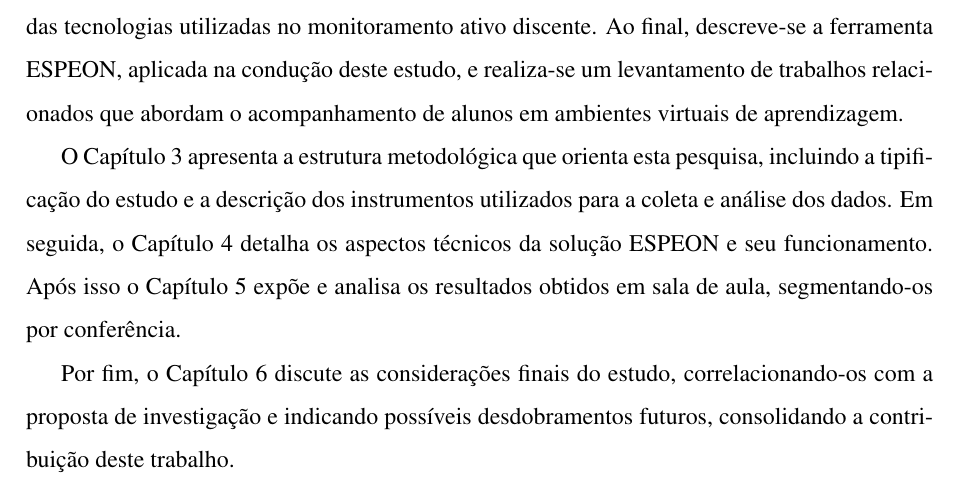
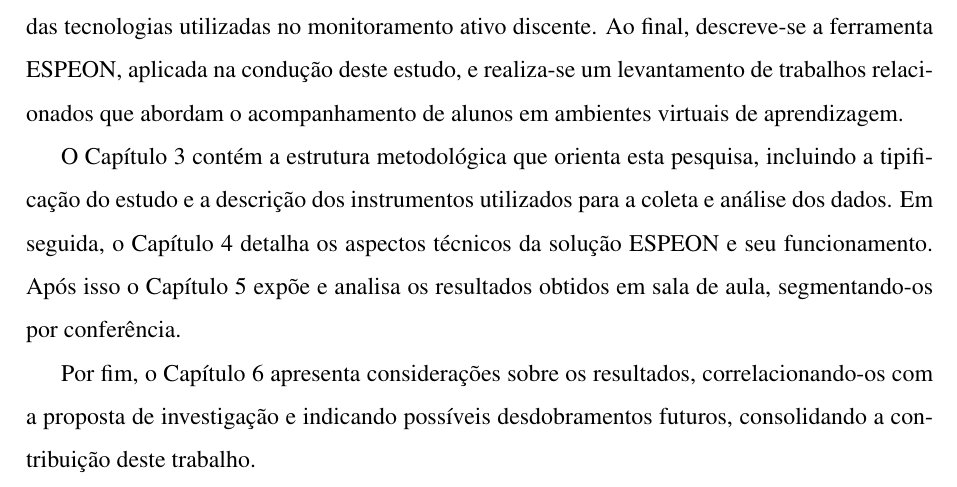
Before and after one commit to Manoel-Mieiro/tcc, a LaTeX thesis (main.tex, which reads chapters/introduction/project.structure.tex): part of page 18 of 76, cut so that both start at the same text. Compiled offline with pdfLaTeX.

Commit message:
fix: finalizando ajustes para a estrutura do projeto .closes #93

```diff
--- a/chapters/introduction/project.structure.tex
+++ b/chapters/introduction/project.structure.tex
@@ -1,6 +1,6 @@
 \section{Estrutura do trabalho}\label{sec:structure}
 Este trabalho está organizado em seis capítulos. O Capítulo~\ref{chp:introducao} estabeleceu a estrutura inicial de pesquisa, levantando uma questão de pesquisa a ser investigada no decorrer do trabalho, bem como os objetivos e contribuções possíveis deste trabalho. Já o Capítulo~\ref{chp:theory} contextualiza-se o eixo temático da pesquisa, apresentando a metodologia expositiva de ensino, a modalidade de Educação a Distância (EAD) e o panorama da atenção e do engajamento em sala de aula, além das tecnologias utilizadas no monitoramento ativo discente. Ao final, descreve-se a ferramenta ESPEON, aplicada na condução deste estudo, e realiza-se um levantamento de trabalhos relacionados que abordam o acompanhamento de alunos em ambientes virtuais de aprendizagem.
 
-O Capítulo~\ref{chp:methodology} apresenta a estrutura metodológica que orienta esta pesquisa, incluindo a tipificação do estudo e a descrição dos instrumentos utilizados para a coleta e análise dos dados. Em seguida, o Capítulo~\ref{chp:espeon} detalha os aspectos técnicos da solução ESPEON e seu funcionamento. Após isso o Capítulo~\ref{chp:results_analysis} expõe e analisa os resultados obtidos em sala de aula, segmentando-os por conferência.
+O Capítulo~\ref{chp:methodology} contém a estrutura metodológica que orienta esta pesquisa, incluindo a tipificação do estudo e a descrição dos instrumentos utilizados para a coleta e análise dos dados. Em seguida, o Capítulo~\ref{chp:espeon} detalha os aspectos técnicos da solução ESPEON e seu funcionamento. Após isso o Capítulo~\ref{chp:results_analysis} expõe e analisa os resultados obtidos em sala de aula, segmentando-os por conferência.
 
-Por fim, o Capítulo~\ref{chp:conclusao} discute as considerações finais do estudo, correlacionando-os com a proposta de investigação e indicando possíveis desdobramentos futuros, consolidando a contribuição deste trabalho.
+Por fim, o Capítulo~\ref{chp:conclusao} apresenta considerações sobre os resultados, correlacionando-os com a proposta de investigação e indicando possíveis desdobramentos futuros, consolidando a contribuição deste trabalho.
```
